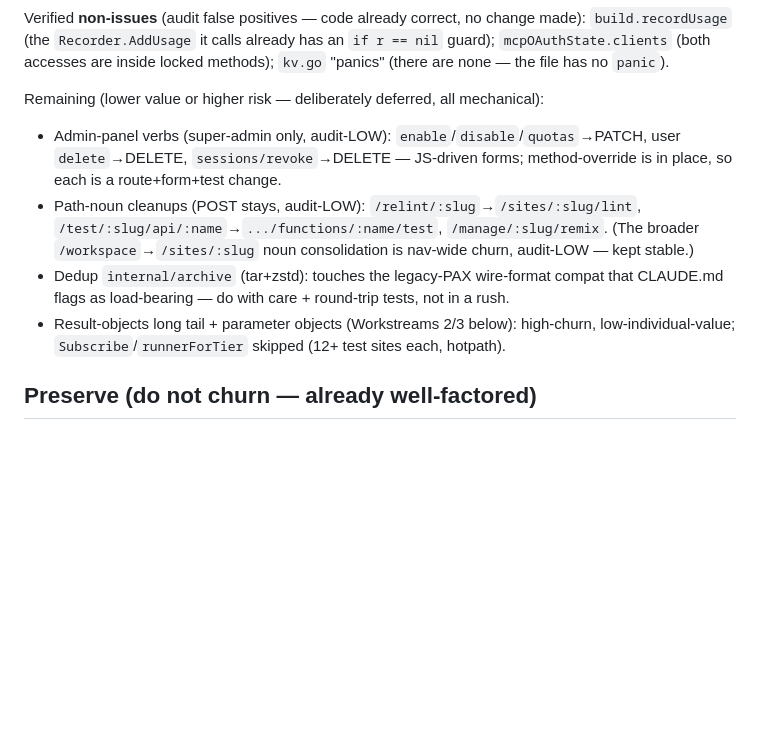
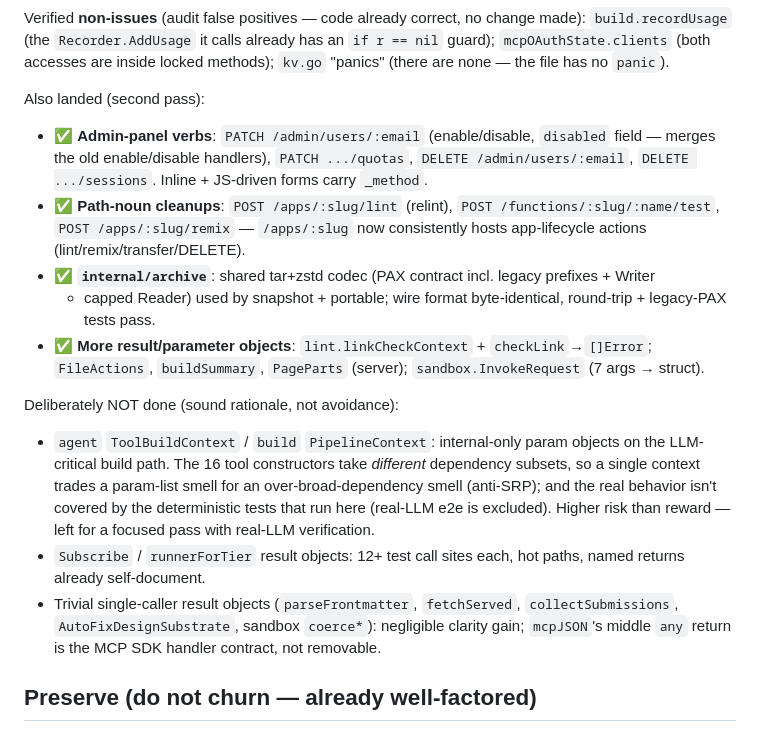
Before and after one commit to jtarchie/topbanana, a Markdown page: docs/REFACTOR.md, the part around the change. GitHub-like rendering; blank space fills up the shorter version.

Commit message:
docs: update REFACTOR.md status (admin verbs, paths, archive, result objects)
Co-Authored-By: Claude Opus 4.8 (1M context) <noreply@anthropic.com>

```diff
--- a/docs/REFACTOR.md
+++ b/docs/REFACTOR.md
@@ -43,17 +43,30 @@ Verified **non-issues** (audit false positives — code already correct, no chan
 `mcpOAuthState.clients` (both accesses are inside locked methods); `kv.go` "panics" (there
 are none — the file has no `panic`).
 
-Remaining (lower value or higher risk — deliberately deferred, all mechanical):
-- Admin-panel verbs (super-admin only, audit-LOW): `enable`/`disable`/`quotas`→PATCH,
-  user `delete`→DELETE, `sessions/revoke`→DELETE — JS-driven forms; method-override is in
-  place, so each is a route+form+test change.
-- Path-noun cleanups (POST stays, audit-LOW): `/relint/:slug`→`/sites/:slug/lint`,
-  `/test/:slug/api/:name`→`.../functions/:name/test`, `/manage/:slug/remix`. (The broader
-  `/workspace`→`/sites/:slug` noun consolidation is nav-wide churn, audit-LOW — kept stable.)
-- Dedup `internal/archive` (tar+zstd): touches the legacy-PAX wire-format compat that
-  CLAUDE.md flags as load-bearing — do with care + round-trip tests, not in a rush.
-- Result-objects long tail + parameter objects (Workstreams 2/3 below): high-churn,
-  low-individual-value; `Subscribe`/`runnerForTier` skipped (12+ test sites each, hotpath).
+Also landed (second pass):
+- ✅ **Admin-panel verbs**: `PATCH /admin/users/:email` (enable/disable, `disabled` field —
+  merges the old enable/disable handlers), `PATCH .../quotas`, `DELETE /admin/users/:email`,
+  `DELETE .../sessions`. Inline + JS-driven forms carry `_method`.
+- ✅ **Path-noun cleanups**: `POST /apps/:slug/lint` (relint), `POST /functions/:slug/:name/test`,
+  `POST /apps/:slug/remix` — `/apps/:slug` now consistently hosts app-lifecycle actions
+  (lint/remix/transfer/DELETE).
+- ✅ **`internal/archive`**: shared tar+zstd codec (PAX contract incl. legacy prefixes + Writer
+  + capped Reader) used by snapshot + portable; wire format byte-identical, round-trip +
+  legacy-PAX tests pass.
+- ✅ **More result/parameter objects**: `lint.linkCheckContext` + `checkLink`→`[]Error`;
+  `FileActions`, `buildSummary`, `PageParts` (server); `sandbox.InvokeRequest` (7 args → struct).
+
+Deliberately NOT done (sound rationale, not avoidance):
+- `agent` `ToolBuildContext` / `build` `PipelineContext`: internal-only param objects on the
+  LLM-critical build path. The 16 tool constructors take *different* dependency subsets, so a
+  single context trades a param-list smell for an over-broad-dependency smell (anti-SRP); and
+  the real behavior isn't covered by the deterministic tests that run here (real-LLM e2e is
+  excluded). Higher risk than reward — left for a focused pass with real-LLM verification.
+- `Subscribe` / `runnerForTier` result objects: 12+ test call sites each, hot paths, named
+  returns already self-document.
+- Trivial single-caller result objects (`parseFrontmatter`, `fetchServed`, `collectSubmissions`,
+  `AutoFixDesignSubstrate`, sandbox `coerce*`): negligible clarity gain; `mcpJSON`'s middle
+  `any` return is the MCP SDK handler contract, not removable.
 
 ## Preserve (do not churn — already well-factored)
 
```
